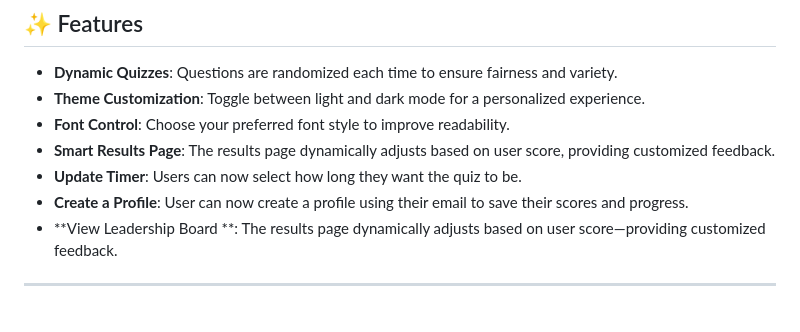
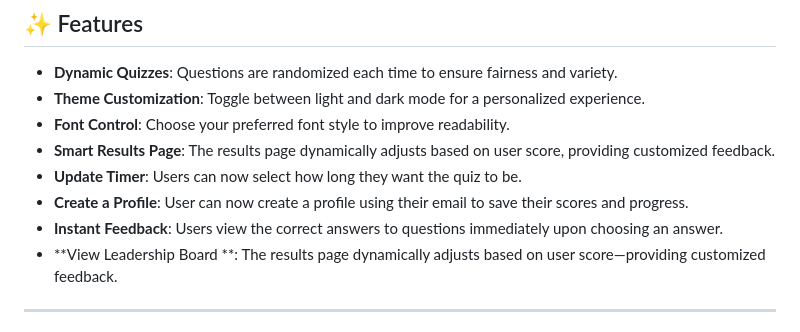
Before and after one commit to mairabermeo/brainQuiz2, a Markdown page: README.md, the part around the change. Drawn GitHub-style.

```diff
--- a/README.md
+++ b/README.md
@@ -12,6 +12,7 @@ An improved web-based Brain Quiz Application developed collaboratively by our te
 - **Smart Results Page**: The results page dynamically adjusts based on user score, providing customized feedback.
 - **Update Timer**: Users can now select how long they want the quiz to be.
 - **Create a Profile**: User can now create a profile using their email to save their scores and progress.
+- **Instant Feedback**: Users view the correct answers to questions immediately upon choosing an answer.
 - **View Leadership Board **: The results page dynamically adjusts based on user score—providing customized feedback.
 
 ---
```
